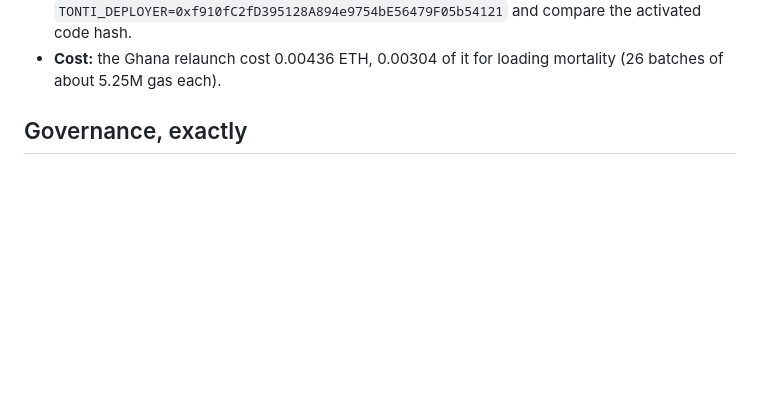
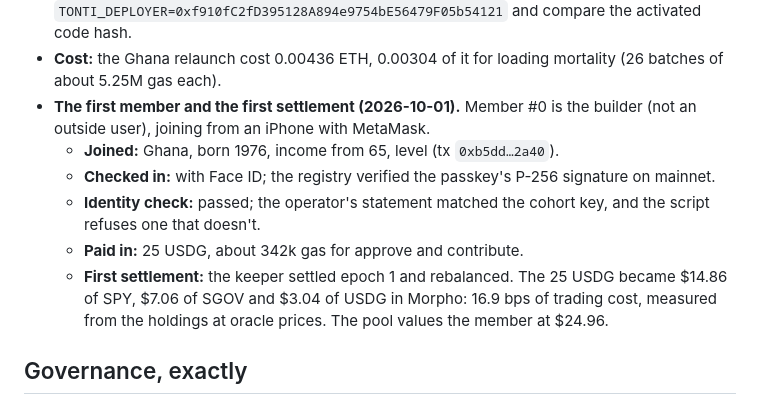
Before and after one commit to iamdflame/tonti, a Markdown page: README.md, the part around the change. Drawn GitHub-style; blank space fills up the shorter version.

Commit message:
docs: the first member and the first settlement on mainnet
Co-Authored-By: Claude Opus 5.5 <noreply@anthropic.com>

```diff
--- a/README.md
+++ b/README.md
@@ -88,6 +88,12 @@ Deployed 2026-09-30 from block 76,631,644, every contract owned by the 48-hour t
   - `config/deployment.json` keeps both under `retired`.
 - **Verification:** the Solidity sources are verified on [Sourcify](https://repo.sourcify.dev/4663/). Sourcify doesn't verify Stylus WASM, so the two Stylus contracts are verified the Stylus way: build `engine/` with `TONTI_DEPLOYER=0xf910fC2fD395128A894e9754bE56479F05b54121` and compare the activated code hash.
 - **Cost:** the Ghana relaunch cost 0.00436 ETH, 0.00304 of it for loading mortality (26 batches of about 5.25M gas each).
+- **The first member and the first settlement (2026-10-01).** Member #0 is the builder (not an outside user), joining from an iPhone with MetaMask.
+  - **Joined:** Ghana, born 1976, income from 65, level (tx `0xb5dd…2a40`).
+  - **Checked in:** with Face ID; the registry verified the passkey's P-256 signature on mainnet.
+  - **Identity check:** passed; the operator's statement matched the cohort key, and the script refuses one that doesn't.
+  - **Paid in:** 25 USDG, about 342k gas for approve and contribute.
+  - **First settlement:** the keeper settled epoch 1 and rebalanced. The 25 USDG became $14.86 of SPY, $7.06 of SGOV and $3.04 of USDG in Morpho: 16.9 bps of trading cost, measured from the holdings at oracle prices. The pool values the member at $24.96.
 
 ## Governance, exactly
 
```
Also changed, not shown: .claude/uncomparable.md (+1 -1 lines).
